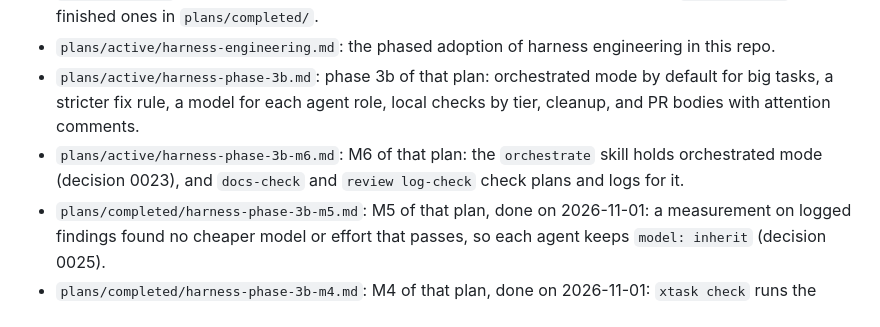
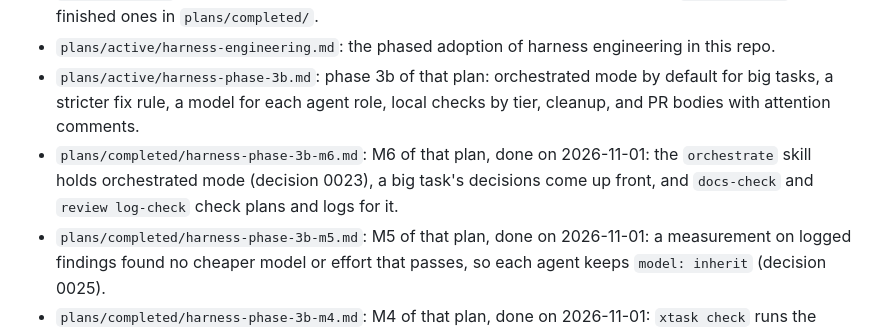
Before and after one commit to lloydmeta/stemyla, a Markdown page: docs/README.md, the part around the change. Drawn GitHub-style.

```diff
--- a/docs/README.md
+++ b/docs/README.md
@@ -18,7 +18,7 @@ What each doc is for and when to read it.  `CLAUDE.md` at the root is the map lo
 * `plans/PLANS.md`: how to write and keep an execution plan.  Plans in progress are in `plans/active/`, finished ones in `plans/completed/`.
 * `plans/active/harness-engineering.md`: the phased adoption of harness engineering in this repo.
 * `plans/active/harness-phase-3b.md`: phase 3b of that plan: orchestrated mode by default for big tasks, a stricter fix rule, a model for each agent role, local checks by tier, cleanup, and PR bodies with attention comments.
-* `plans/active/harness-phase-3b-m6.md`: M6 of that plan: the `orchestrate` skill holds orchestrated mode (decision 0023), and `docs-check` and `review log-check` check plans and logs for it.
+* `plans/completed/harness-phase-3b-m6.md`: M6 of that plan, done on 2026-11-01: the `orchestrate` skill holds orchestrated mode (decision 0023), a big task's decisions come up front, and `docs-check` and `review log-check` check plans and logs for it.
 * `plans/completed/harness-phase-3b-m5.md`: M5 of that plan, done on 2026-11-01: a measurement on logged findings found no cheaper model or effort that passes, so each agent keeps `model: inherit` (decision 0025).
 * `plans/completed/harness-phase-3b-m4.md`: M4 of that plan, done on 2026-11-01: `xtask check` runs the local checks by tier and by the changed paths (decision 0026).
 * `plans/completed/harness-phase-3b-m3.md`: M3 of that plan, done on 2026-11-01: the review rounds follow the fix rule and the stop rule of decision 0024, and a check reads each log.
```
Also changed, not shown: docs/tech-debt.md (+1 -1 lines), 2 other files.
